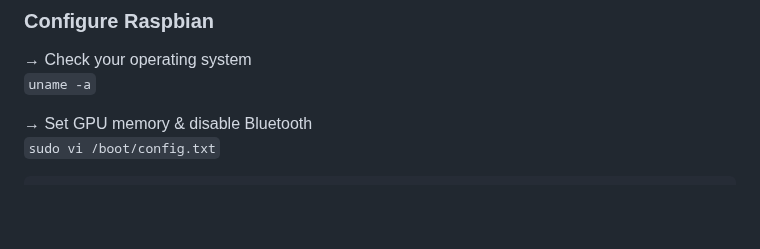
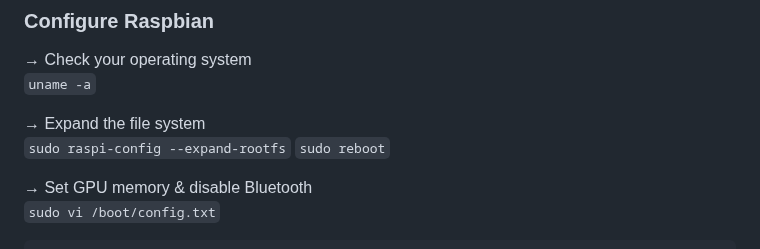
Before and after one commit to 107208579/tracking, a Markdown page: switches/README.md, the part around the change. Drawn GitHub-style; blank space fills up the shorter version.

```diff
--- a/switches/README.md
+++ b/switches/README.md
@@ -171,6 +171,10 @@ Example: CC26X2R1_20201026.hex<br />
 ### Configure Raspbian
 → Check your operating system<br />
 `uname -a`
+
+→ Expand the file system<br />
+`sudo raspi-config --expand-rootfs`
+`sudo reboot`
 
 → Set GPU memory & disable Bluetooth<br />
 `sudo vi /boot/config.txt`
```
